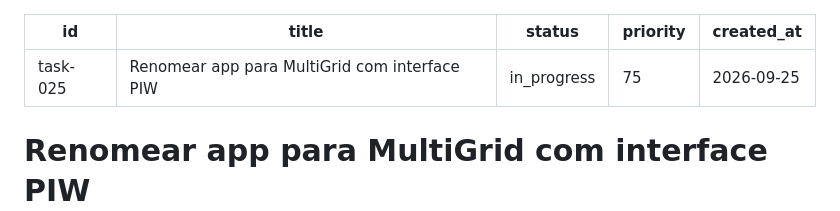
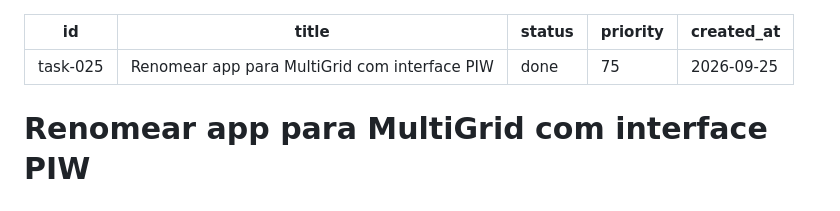
Before and after one commit to thiothiagus/multigrid, a Markdown page: .riteward/tasks/task-025-renomear-app-para-multigrid-com-interface-piw.md, the part around the change. Rendered like a GitHub page.

Commit message:
chore(riteward): marcar criterios aceitos da task-025

```diff
--- a/.riteward/tasks/task-025-renomear-app-para-multigrid-com-interface-piw.md
+++ b/.riteward/tasks/task-025-renomear-app-para-multigrid-com-interface-piw.md
@@ -1,7 +1,7 @@
 ---
 id: task-025
 title: Renomear app para MultiGrid com interface PIW
-status: in_progress
+status: done
 priority: 75
 created_at: 2026-09-25
 ---
```
